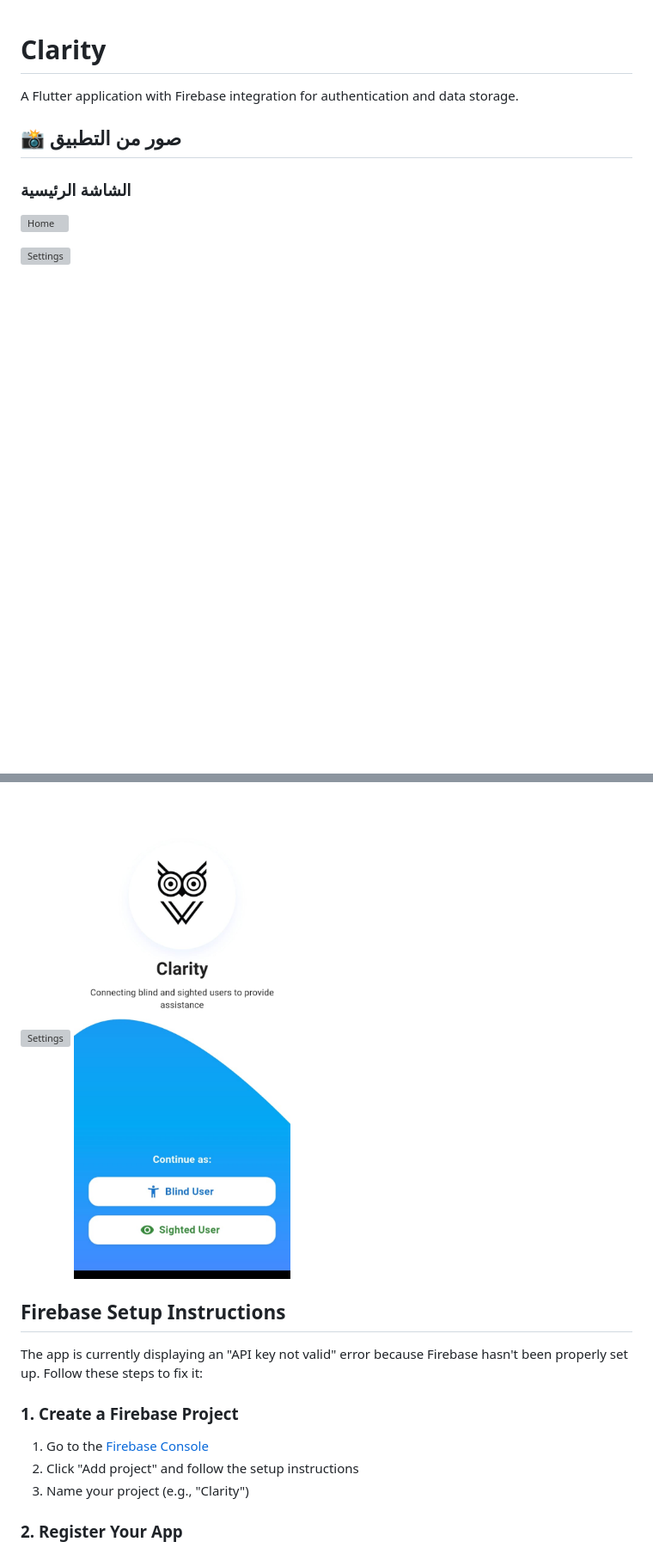
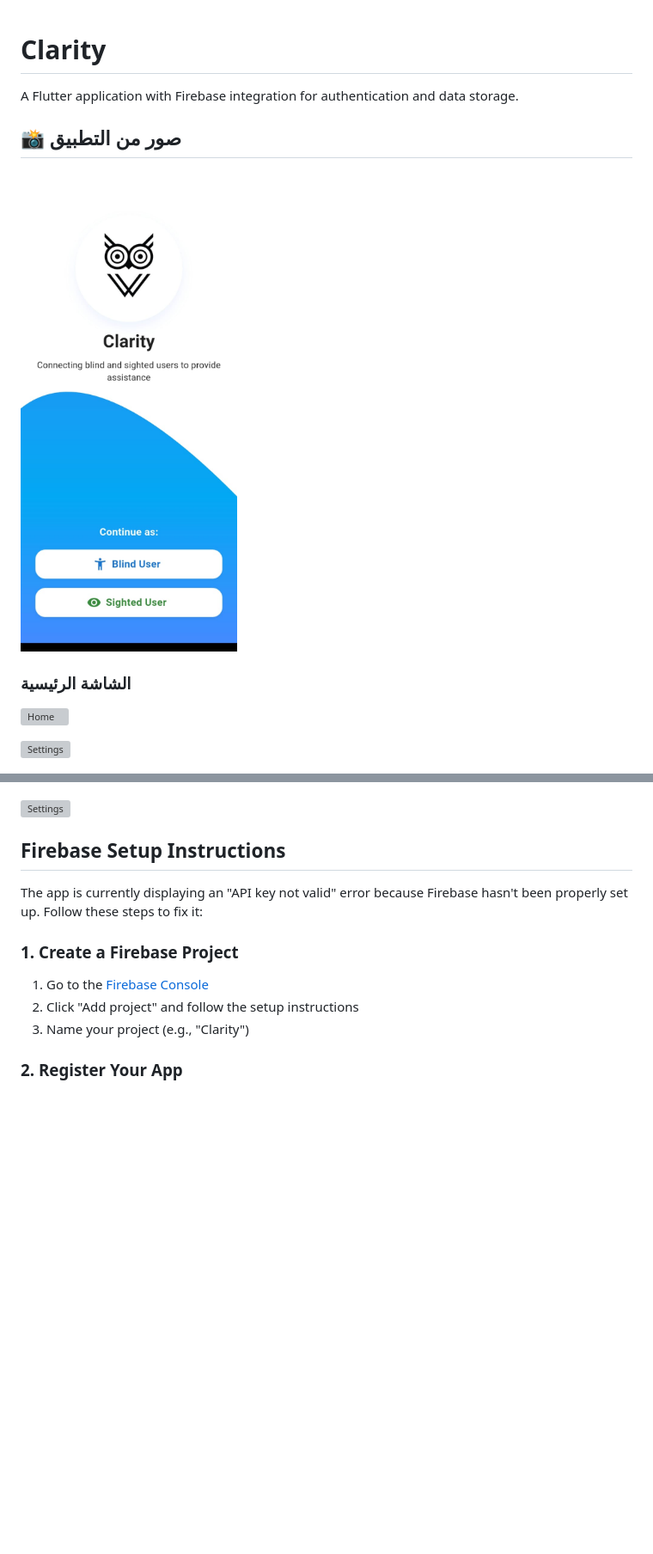
Before and after one commit to Mostafa-Hani19/Clarity, a Markdown page: README.md, 2 parts joined by grey strips. Shown at 86% size. Rendered like a GitHub page; blank space fills up the shorter version; grey boxes are pictures that could not be loaded.

```diff
--- a/README.md
+++ b/README.md
@@ -5,6 +5,7 @@ A Flutter application with Firebase integration for authentication and data stor
 
 
 ## 📸 صور من التطبيق
+![Settings](https://github.com/Mostafa-Hani19/clarity/blob/master/assets/assets/5.jpg?raw=true)
 
 ### الشاشة الرئيسية
 
@@ -16,7 +17,6 @@ A Flutter application with Firebase integration for authentication and data stor
 ![Settings](https://github.com/Mostafa-Hani19/clarity/blob/master/assets/assets/3.jpg?raw=true)
 
 ![Settings](https://github.com/Mostafa-Hani19/clarity/blob/master/assets/assets/4.jpg?raw=true)
-![Settings](https://github.com/Mostafa-Hani19/clarity/blob/master/assets/assets/5.jpg?raw=true)
 
 
 
```
